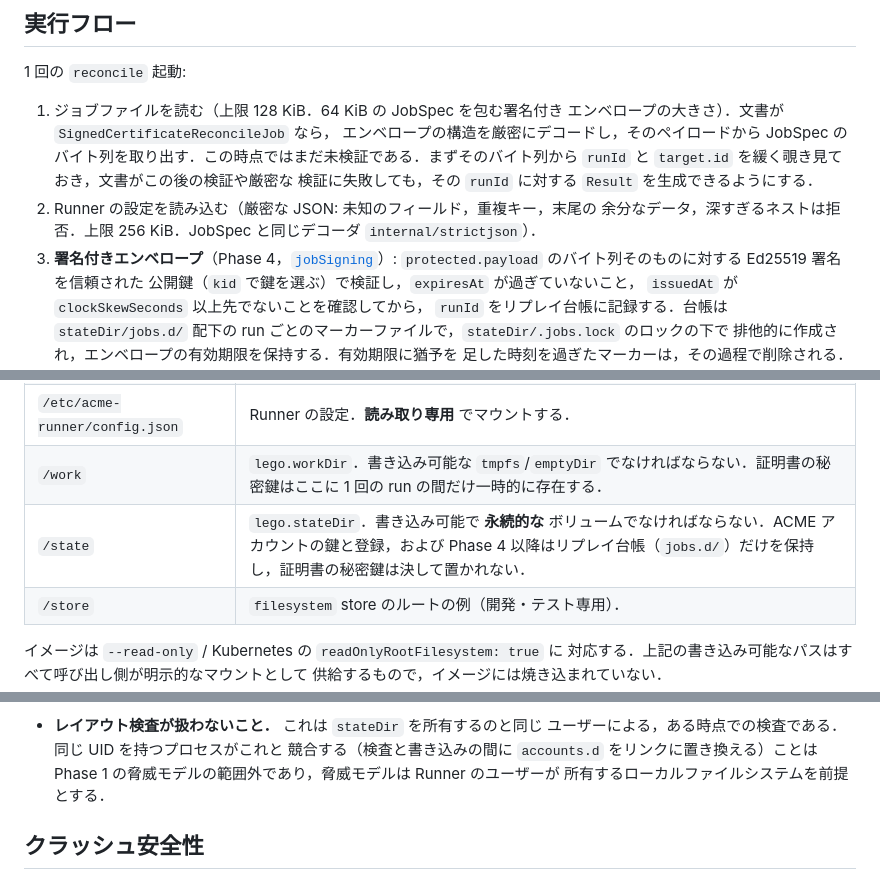
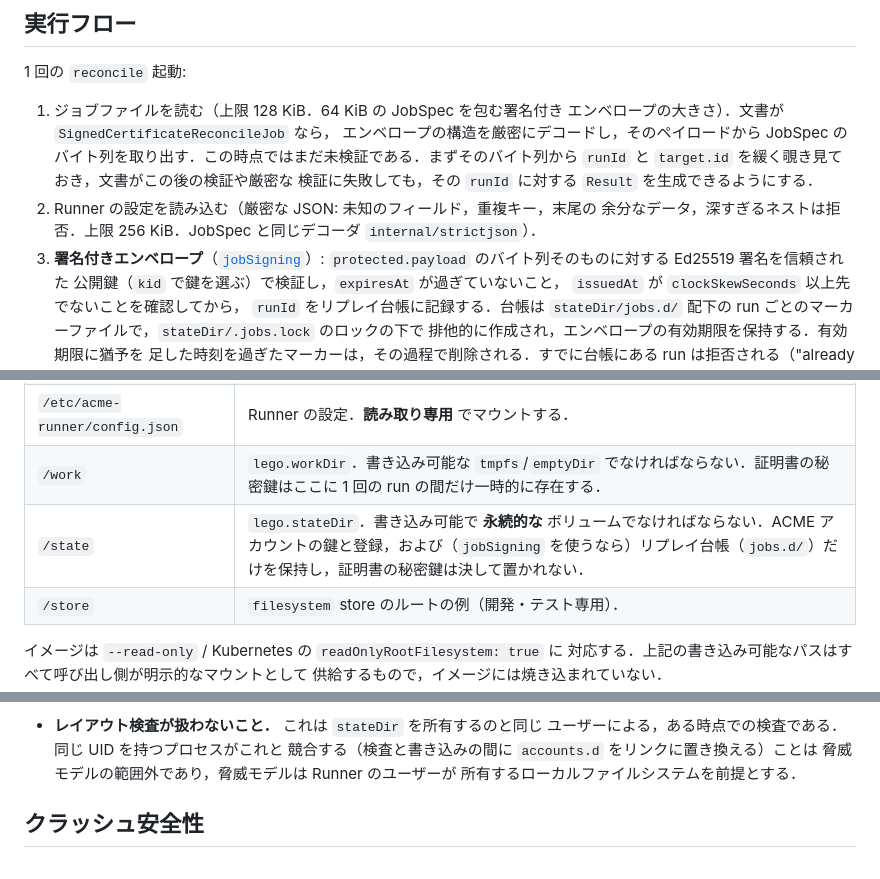
Before and after one commit to CITS-NUE/acme-conductor, a Markdown page: docs/runner.md, 3 parts joined by grey strips. Rendered like a GitHub page.

```diff
--- a/docs/runner.md
+++ b/docs/runner.md
@@ -345,7 +346,7 @@ Runner 自身の環境でそれを export する — さらに `/store` をル
 2. Runner の設定を読み込む（厳密な JSON: 未知のフィールド，重複キー，末尾の
    余分なデータ，深すぎるネストは拒否．上限 256 KiB．JobSpec と同じデコーダ
    `internal/strictjson`）．
-3. **署名付きエンベロープ**（Phase 4，[`jobSigning`](#jobsigning)）:
+3. **署名付きエンベロープ**（[`jobSigning`](#jobsigning)）:
    `protected.payload` のバイト列そのものに対する Ed25519 署名を信頼された
    公開鍵（`kid` で鍵を選ぶ）で検証し，`expiresAt` が過ぎていないこと，
    `issuedAt` が `clockSkewSeconds` 以上先でないことを確認してから，
@@ -662,7 +663,7 @@ Runner が認識する（`Cancelled`/`Timeout`）．
 | `/usr/local/bin/lego` | バージョン固定しチェックサム検証済みの `lego` v4.35.2 バイナリ（[ADR 0010](adr/0010-pinned-lego-binary.md) を参照）． |
 | `/etc/acme-runner/config.json` | Runner の設定．**読み取り専用** でマウントする． |
 | `/work` | `lego.workDir`．書き込み可能な `tmpfs`/`emptyDir` でなければならない．証明書の秘密鍵はここに 1 回の run の間だけ一時的に存在する． |
-| `/state` | `lego.stateDir`．書き込み可能で **永続的な** ボリュームでなければならない．ACME アカウントの鍵と登録，および Phase 4 以降はリプレイ台帳（`jobs.d/`）だけを保持し，証明書の秘密鍵は決して置かれない． |
+| `/state` | `lego.stateDir`．書き込み可能で **永続的な** ボリュームでなければならない．ACME アカウントの鍵と登録，および（`jobSigning` を使うなら）リプレイ台帳（`jobs.d/`）だけを保持し，証明書の秘密鍵は決して置かれない． |
 | `/store` | `filesystem` store のルートの例（開発・テスト専用）． |
 
 イメージは `--read-only` / Kubernetes の `readOnlyRootFilesystem: true` に
@@ -843,7 +843,7 @@ docker run --rm \
 - **レイアウト検査が扱わないこと．** これは `stateDir` を所有するのと同じ
   ユーザーによる，ある時点での検査である．同じ UID を持つプロセスがこれと
   競合する（検査と書き込みの間に `accounts.d` をリンクに置き換える）ことは
-  Phase 1 の脅威モデルの範囲外であり，脅威モデルは Runner のユーザーが
+  脅威モデルの範囲外であり，脅威モデルは Runner のユーザーが
   所有するローカルファイルシステムを前提とする．
 
 ## クラッシュ安全性
```
Also changed, not shown: other parts of docs/runner.md (+21 -21 lines), docs/conductor.md (+20 -20 lines).
